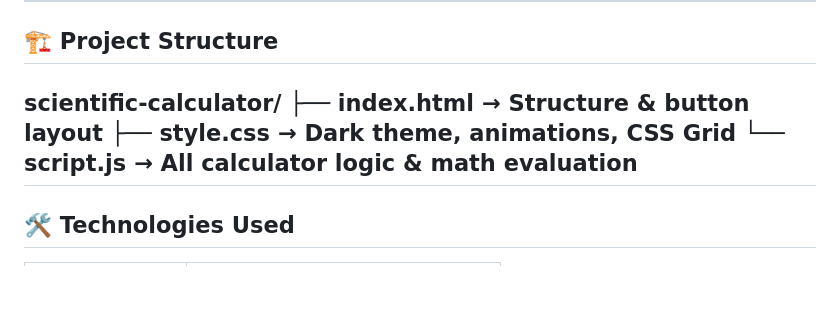
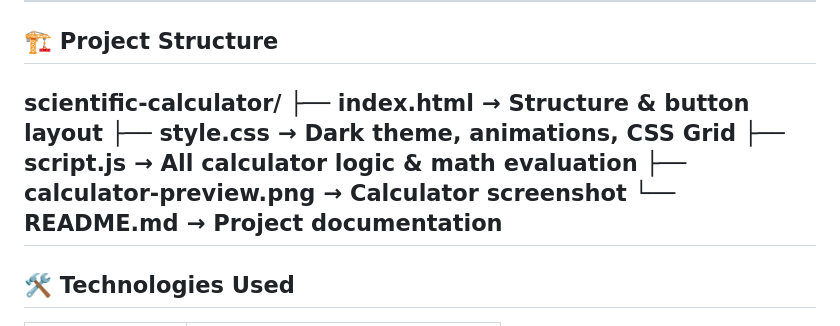
Before and after one commit to shaikrafiyakousar/scientific-calculator, a Markdown page: README.md, the part around one of its changes. Rendered like a GitHub page; blank space fills up the shorter version.

```diff
--- a/README.md
+++ b/README.md
@@ -92,9 +101,11 @@ I chose a Scientific Calculator because:
 
 ## 🏗️ Project Structure
 scientific-calculator/
-├── index.html   → Structure & button layout
-├── style.css    → Dark theme, animations, CSS Grid
-└── script.js    → All calculator logic & math evaluation
+├── index.html         → Structure & button layout
+├── style.css          → Dark theme, animations, CSS Grid
+├── script.js          → All calculator logic & math evaluation
+├── calculator-preview.png  → Calculator screenshot
+└── README.md          → Project documentation
 ---
 
 ## 🛠️ Technologies Used
```
Also changed, not shown: other parts of README.md (+9 -0 lines).
